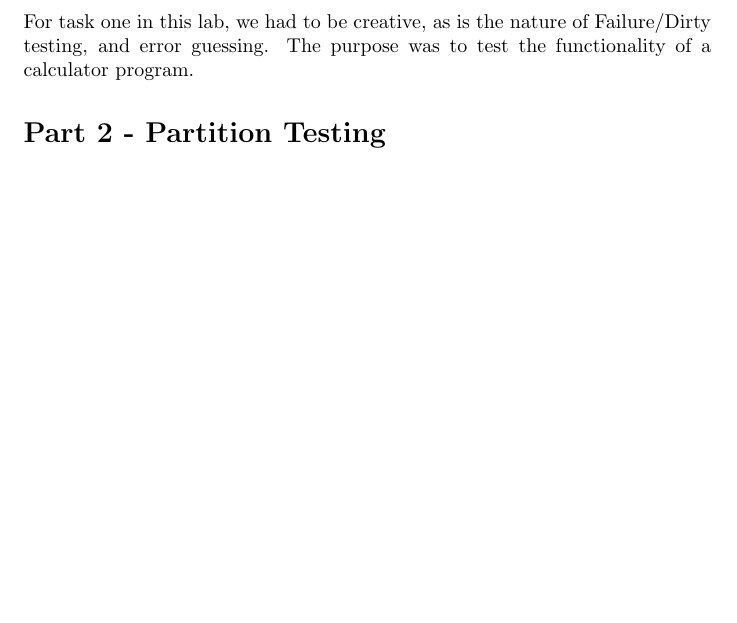
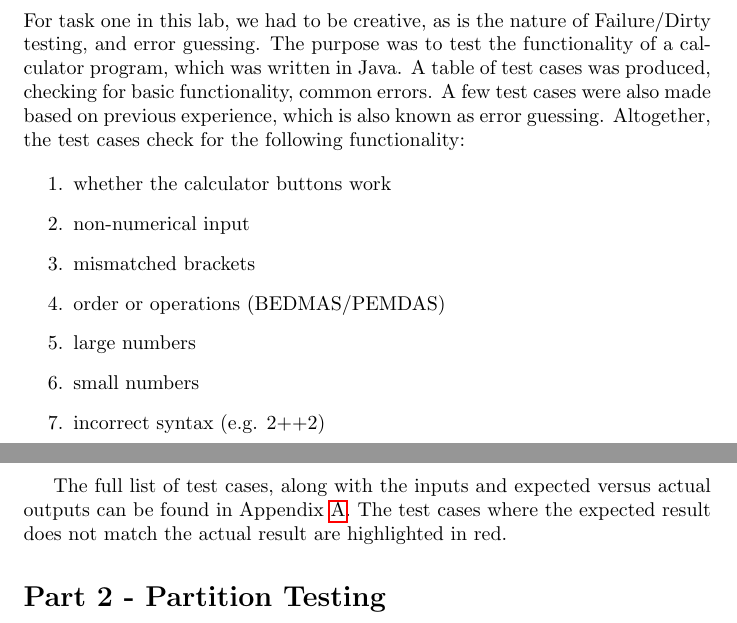
Before and after one commit to Arunscape/ECE322, a LaTeX document (lab/lab1/report/report.tex): part of page 1 of 4 before the commit and two parts of pages 1 and 2 of 4 after it, the two joined at a grey line, cut so that both start at the same text, the shorter picture padded with empty space. Compiled offline with pdfLaTeX.

Commit message:
I think I'm done part 1

```diff
--- a/lab/lab1/report/report.tex
+++ b/lab/lab1/report/report.tex
@@ -42,7 +42,24 @@ XXXXXXX}
 
 \section*{Part 1 - Failure/Dirty Testing, Error Guessing}
 For task one in this lab, we had to be creative, as is the nature of Failure/Dirty testing, and error guessing.
-The purpose was to test the functionality of a calculator program.
+The purpose was to test the functionality of a calculator program, which was written in Java. A table of
+test cases was produced, checking for basic functionality, common errors. A few test cases were also
+made based on previous experience, which is also known as error guessing. Altogether, the test cases check
+for the following functionality:
+
+\begin{enumerate}
+    \item whether the calculator buttons work
+    \item non-numerical input
+    \item mismatched brackets
+    \item order or operations (BEDMAS/PEMDAS)
+    \item large numbers
+    \item small numbers
+    \item incorrect syntax (e.g. 2++2)
+\end{enumerate}
+
+The full list of test cases, along with the inputs and expected versus actual outputs can be found in Appendix \ref{calculatortestcases}.
+The test cases where the expected result does not match the actual result are highlighted in red.
+
 
 \section*{Part 2 - Partition Testing}
 
```
Also changed, not shown: lab/lab1/Lab1(2019).pdf (added), lab/lab1/report/calculatortable.pdf, lab/lab1/report/report.pdf, lab/lab1/report/report.tex (11 more changed lines), 1 other file.
